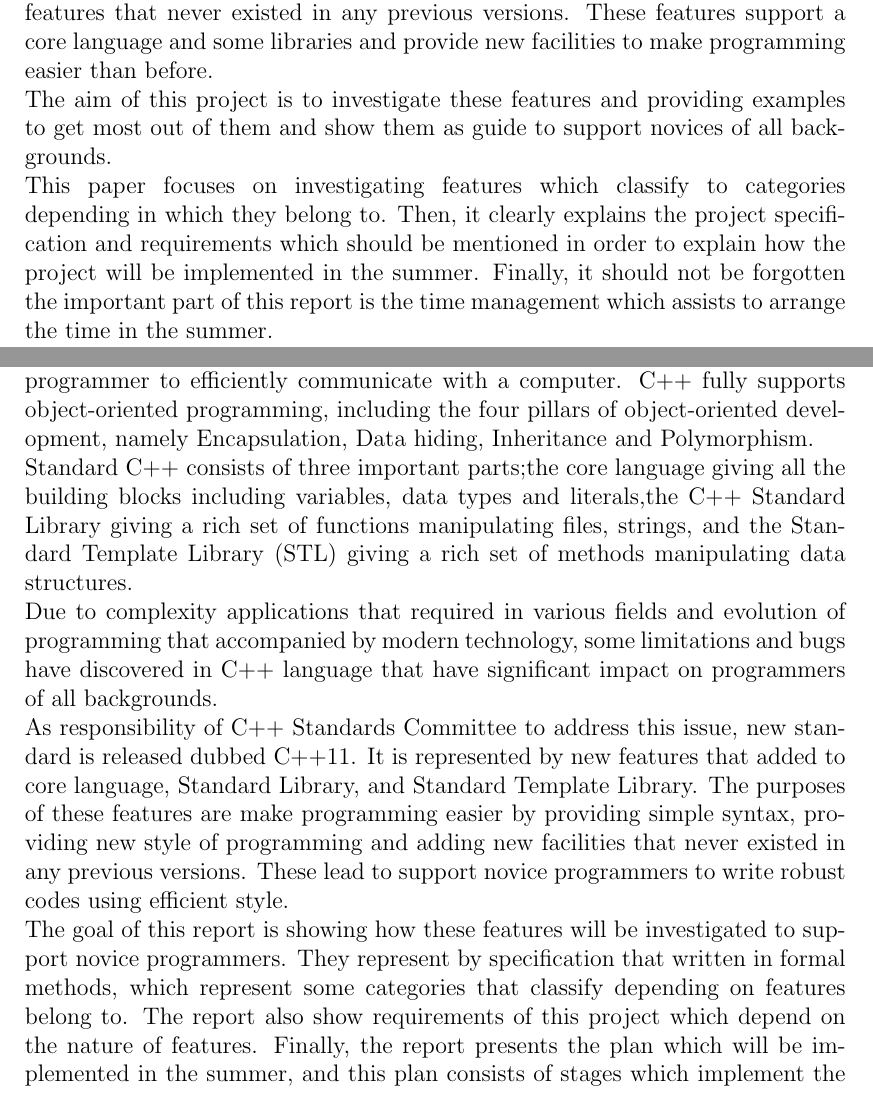
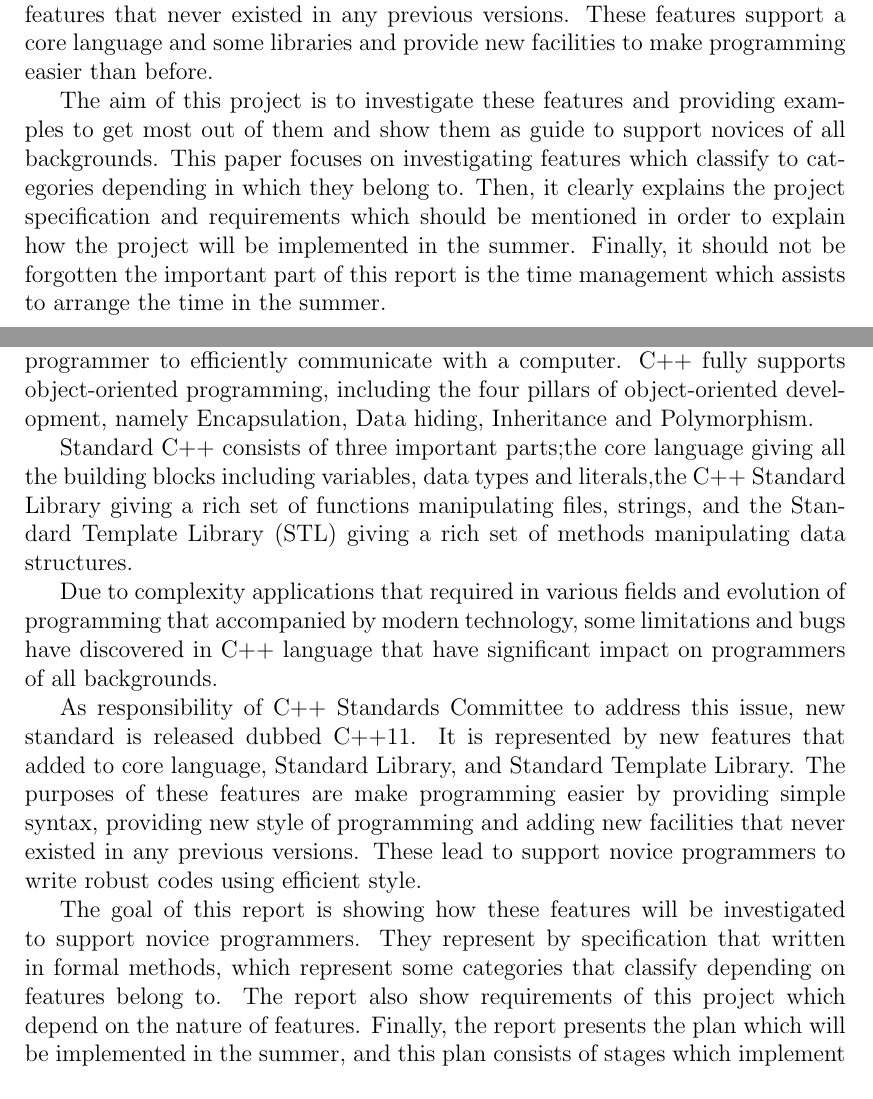
Before and after one commit to dilshadsallo/Cpp11Exploration, a LaTeX thesis (Documents/InitialDocument.tex): two parts of pages 2 and 5 of 27, joined at a grey line, cut so that both start at the same text. Compiled offline with pdfLaTeX.

Commit message:
Do not use "\\" in text.

```diff
--- a/Documents/InitialDocument.tex
+++ b/Documents/InitialDocument.tex
@@ -22,9 +22,10 @@
 
 \begin{abstract}
 
-C++11 is new standard that released by C++ committee standard representing the effort of most expert in the world. This version includes new features that addresses some limitations that exist in traditional C++ as well as providing new features that never existed in any previous versions. These features support a core language and some libraries and  provide new facilities  to make programming easier than before.\\
-The aim of this project is to investigate these features and providing examples to get most out of them and show them as guide to support  novices of all backgrounds.\\
-This paper focuses on investigating  features which classify to categories\linebreak depending in which they belong to. Then, it clearly explains the project  specification and requirements which should be mentioned in order to explain how the project will be implemented in the summer. Finally, it should not be forgotten the important part of this report is the time management which assists to arrange the time in the summer.
+C++11 is new standard that released by C++ committee standard representing the effort of most expert in the world. This version includes new features that addresses some limitations that exist in traditional C++ as well as providing new features that never existed in any previous versions. These features support a core language and some libraries and  provide new facilities  to make programming easier than before.
+
+The aim of this project is to investigate these features and providing examples to get most out of them and show them as guide to support  novices of all backgrounds.
+This paper focuses on investigating  features which classify to categories depending in which they belong to. Then, it clearly explains the project  specification and requirements which should be mentioned in order to explain how the project will be implemented in the summer. Finally, it should not be forgotten the important part of this report is the time management which assists to arrange the time in the summer.
 \end{abstract}
 
 \tableofcontents
@@ -33,10 +34,15 @@ This paper focuses on investigating  features which classify to categories\lineb
 \chapter{Introduction}
 \section{Introduction}
 \label{section: intorduction}
-C++ is a general-purpose language that is in widespread use for systems and embedded programming. It is a high-level programming language that allows a programmer to efficiently communicate with a computer. C++ fully supports object-oriented programming, including the four pillars of object-oriented development, namely Encapsulation, Data hiding, Inheritance and Polymorphism.\\
-Standard C++ consists of three important parts;the core language giving all the building blocks including variables, data types and literals,the C++ Standard Library giving a rich set of functions manipulating files, strings, and the Standard Template Library (STL) giving a rich set of methods manipulating data structures.\\
-Due to complexity applications  that required in various fields and evolution of programming that  accompanied by modern technology, some limitations and bugs have discovered in C++ language that have significant impact on programmers of all backgrounds.\\
-As responsibility of C++ Standards Committee to address this issue, new standard is released dubbed C++11. It is represented by new features that added to core language, Standard  Library, and Standard Template Library. The purposes of these features are make programming easier by providing simple syntax, providing new style of programming and adding new facilities that never existed in any previous versions. These lead to support novice programmers to write robust codes using efficient style.\\
+
+C++ is a general-purpose language that is in widespread use for systems and embedded programming. It is a high-level programming language that allows a programmer to efficiently communicate with a computer. C++ fully supports object-oriented programming, including the four pillars of object-oriented development, namely Encapsulation, Data hiding, Inheritance and Polymorphism.
+
+Standard C++ consists of three important parts;the core language giving all the building blocks including variables, data types and literals,the C++ Standard Library giving a rich set of functions manipulating files, strings, and the Standard Template Library (STL) giving a rich set of methods manipulating data structures.
+
+Due to complexity applications  that required in various fields and evolution of programming that  accompanied by modern technology, some limitations and bugs have discovered in C++ language that have significant impact on programmers of all backgrounds.
+
+As responsibility of C++ Standards Committee to address this issue, new standard is released dubbed C++11. It is represented by new features that added to core language, Standard  Library, and Standard Template Library. The purposes of these features are make programming easier by providing simple syntax, providing new style of programming and adding new facilities that never existed in any previous versions. These lead to support novice programmers to write robust codes using efficient style.
+
 The goal of this report is showing how these features will be investigated to support novice programmers. They represent by specification that written in formal methods, which represent some categories that  classify depending on features belong to. The report also show requirements of this project which depend on the nature of features. Finally, the report presents the plan which will be implemented in the summer, and this plan consists of stages which implement the software step by step to get in the final form.
 
 
```
Also changed, not shown: Documents/InitialDocument.tex (6 more changed lines).
